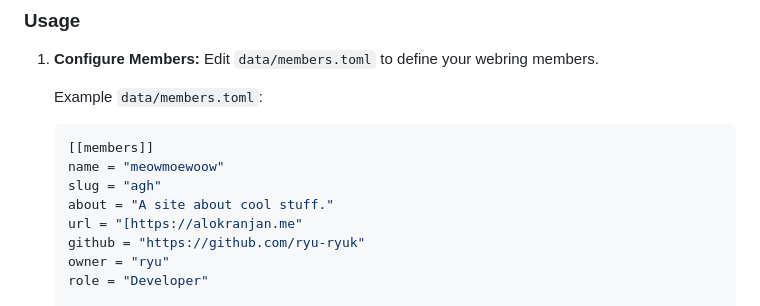
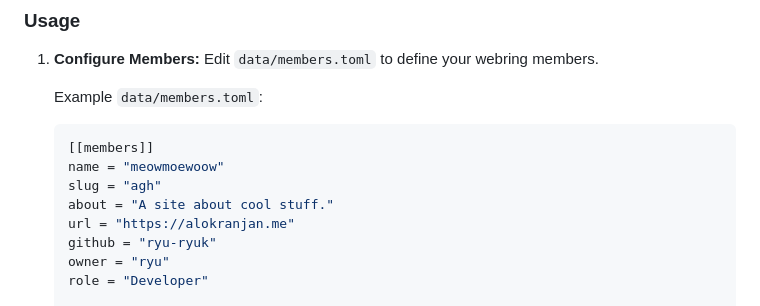
Before and after one commit to ryu-ryuk/go-webring-generator, a Markdown page: README.md, the part around the change. Rendered like a GitHub page.

Commit message:
enhancing readme

```diff
--- a/README.md
+++ b/README.md
@@ -40,8 +40,8 @@ A simple command-line tool written in Go to generate static files for a webring,
     name = "meowmoewoow"
     slug = "agh"
     about = "A site about cool stuff."
-    url = "[https://alokranjan.me"
-    github = "https://github.com/ryu-ryuk"
+    url = "https://alokranjan.me"
+    github = "ryu-ryuk"
     owner = "ryu"
     role = "Developer"
 
```
